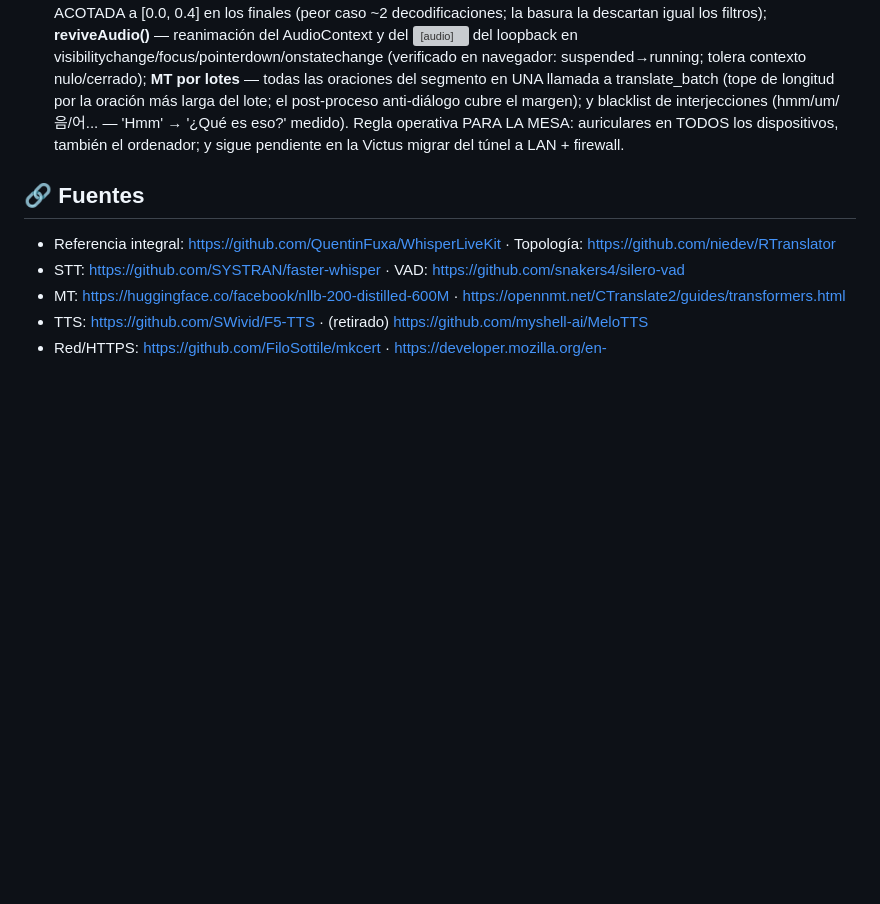
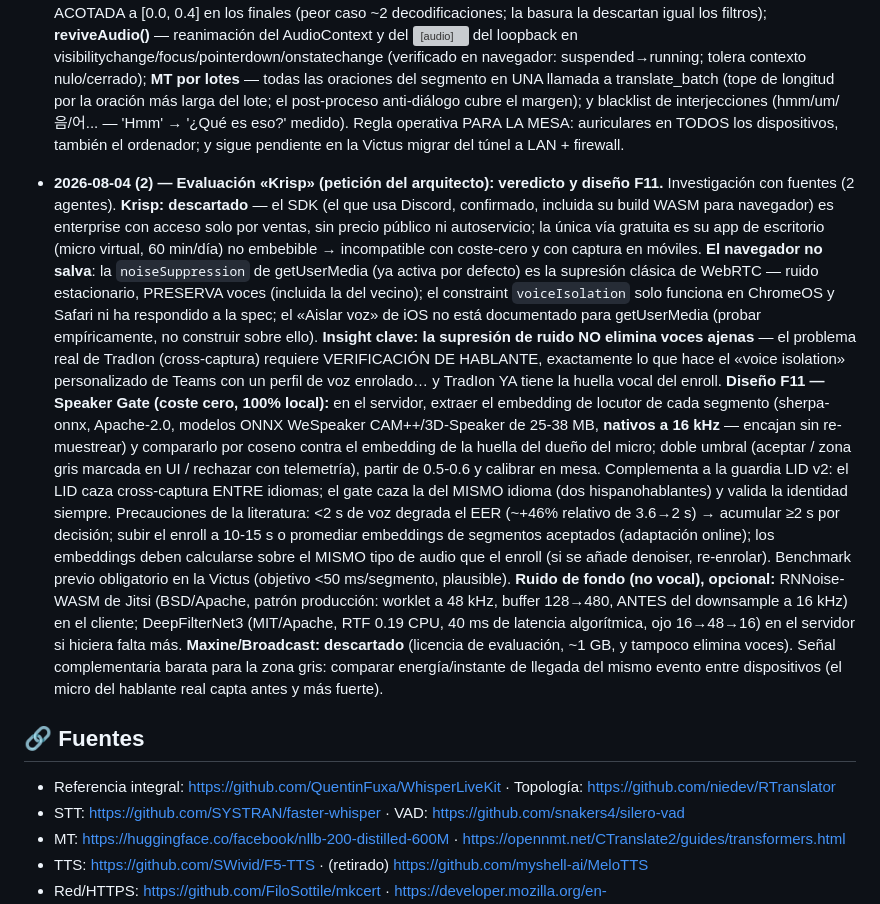
Before and after one commit to pttb6dhg24-tech/TradIon, a Markdown page: docs/DOCUMENTO_MAESTRO.md, the part around the change. Rendered like a GitHub page; blank space fills up the shorter version; grey boxes are pictures that could not be loaded.

Commit message:
docs: evaluación Krisp con fuentes y diseño F11 (Speaker Gate con la huella del enroll)
Krisp descartado (SDK enterprise sales-gated; app gratuita no embebible);
el navegador no cubre cross-captura (noiseSuppression preserva voces;
voiceIsolation solo ChromeOS). Insight: supresión de ruido != aislamiento
de voz — el problema real requiere verificación de hablante (patrón del
voice isolation personalizado de Teams) y TradIon ya tiene la huella del
enroll. F11: speaker gate en servidor con sherpa-onnx (Apache-2.0, ONNX
16 kHz, 25-38 MB), doble umbral, adaptación online y benchmark previo en
la Victus. RNNoise-WASM/DeepFilterNet solo como capa opcional anti-ruido.

Co-Authored-By: Claude Fable 5 <noreply@anthropic.com>

```diff
--- a/docs/DOCUMENTO_MAESTRO.md
+++ b/docs/DOCUMENTO_MAESTRO.md
@@ -552,6 +552,42 @@ SVO↔SOV lo aprende el transformer (atención cruzada), no reglas manuales.
   Regla operativa PARA LA MESA: auriculares en TODOS los dispositivos, también el
   ordenador; y sigue pendiente en la Victus migrar del túnel a LAN + firewall.
 
+- **2026-08-04 (2) — Evaluación «Krisp» (petición del arquitecto): veredicto y diseño F11.**
+  Investigación con fuentes (2 agentes). **Krisp: descartado** — el SDK (el que usa
+  Discord, confirmado, incluida su build WASM para navegador) es enterprise con
+  acceso solo por ventas, sin precio público ni autoservicio; la única vía gratuita
+  es su app de escritorio (micro virtual, 60 min/día) no embebible → incompatible
+  con coste-cero y con captura en móviles. **El navegador no salva**: la
+  `noiseSuppression` de getUserMedia (ya activa por defecto) es la supresión
+  clásica de WebRTC — ruido estacionario, PRESERVA voces (incluida la del vecino);
+  el constraint `voiceIsolation` solo funciona en ChromeOS y Safari ni ha
+  respondido a la spec; el «Aislar voz» de iOS no está documentado para
+  getUserMedia (probar empíricamente, no construir sobre ello). **Insight clave:
+  la supresión de ruido NO elimina voces ajenas** — el problema real de TradIon
+  (cross-captura) requiere VERIFICACIÓN DE HABLANTE, exactamente lo que hace el
+  «voice isolation» personalizado de Teams con un perfil de voz enrolado… y
+  TradIon YA tiene la huella vocal del enroll. **Diseño F11 — Speaker Gate (coste
+  cero, 100% local):** en el servidor, extraer el embedding de locutor de cada
+  segmento (sherpa-onnx, Apache-2.0, modelos ONNX WeSpeaker CAM++/3D-Speaker de
+  25-38 MB, **nativos a 16 kHz** — encajan sin re-muestrear) y compararlo por
+  coseno contra el embedding de la huella del dueño del micro; doble umbral
+  (aceptar / zona gris marcada en UI / rechazar con telemetría), partir de 0.5-0.6
+  y calibrar en mesa. Complementa a la guardia LID v2: el LID caza cross-captura
+  ENTRE idiomas; el gate caza la del MISMO idioma (dos hispanohablantes) y valida
+  la identidad siempre. Precauciones de la literatura: <2 s de voz degrada el EER
+  (~+46% relativo de 3.6→2 s) → acumular ≥2 s por decisión; subir el enroll a
+  10-15 s o promediar embeddings de segmentos aceptados (adaptación online); los
+  embeddings deben calcularse sobre el MISMO tipo de audio que el enroll (si se
+  añade denoiser, re-enrolar). Benchmark previo obligatorio en la Victus
+  (objetivo <50 ms/segmento, plausible). **Ruido de fondo (no vocal), opcional:**
+  RNNoise-WASM de Jitsi (BSD/Apache, patrón producción: worklet a 48 kHz, buffer
+  128→480, ANTES del downsample a 16 kHz) en el cliente; DeepFilterNet3
+  (MIT/Apache, RTF 0.19 CPU, 40 ms de latencia algorítmica, ojo 16→48→16) en el
+  servidor si hiciera falta más. **Maxine/Broadcast: descartado** (licencia de
+  evaluación, ~1 GB, y tampoco elimina voces). Señal complementaria barata para la
+  zona gris: comparar energía/instante de llegada del mismo evento entre
+  dispositivos (el micro del hablante real capta antes y más fuerte).
+
 ## 🔗 Fuentes
 
 - Referencia integral: https://github.com/QuentinFuxa/WhisperLiveKit · Topología: https://github.com/niedev/RTranslator
```
